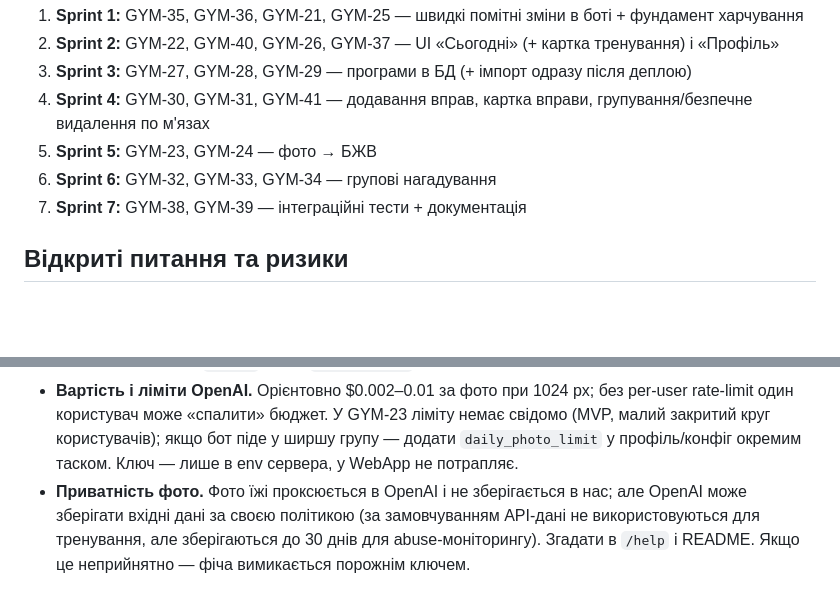
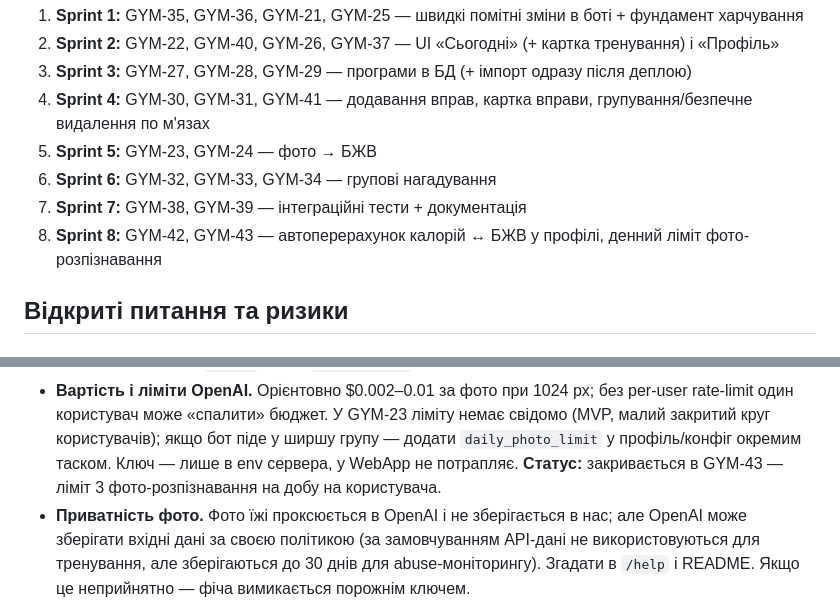
Before and after one commit to andriizaluzhnyi/gym_bot, a Markdown page: docs/WEBAPP_PHASE2_PLAN.md, 2 parts joined by grey strips. GitHub-like rendering; blank space fills up the shorter version.

```diff
--- a/docs/WEBAPP_PHASE2_PLAN.md
+++ b/docs/WEBAPP_PHASE2_PLAN.md
@@ -1772,6 +1825,8 @@ admin-рядки + `list(get_main_menu_keyboard().keyboard)`, щоб не дуб
 5. **Sprint 5:** GYM-23, GYM-24 — фото → БЖВ
 6. **Sprint 6:** GYM-32, GYM-33, GYM-34 — групові нагадування
 7. **Sprint 7:** GYM-38, GYM-39 — інтеграційні тести + документація
+8. **Sprint 8:** GYM-42, GYM-43 — автоперерахунок калорій ↔ БЖВ у профілі,
+   денний ліміт фото-розпізнавання
 
 ## Відкриті питання та ризики
 
@@ -1817,6 +1872,8 @@ admin-рядки + `list(get_main_menu_keyboard().keyboard)`, щоб не дуб
   У GYM-23 ліміту немає свідомо (MVP, малий закритий круг користувачів);
   якщо бот піде у ширшу групу — додати `daily_photo_limit` у профіль/конфіг
   окремим таском. Ключ — лише в env сервера, у WebApp не потрапляє.
+  **Статус:** закривається в GYM-43 — ліміт 3 фото-розпізнавання на добу
+  на користувача.
 - **Приватність фото.** Фото їжі проксюється в OpenAI і не зберігається в
   нас; але OpenAI може зберігати вхідні дані за своєю політикою
   (за замовчуванням API-дані не використовуються для тренування, але
```
Also changed, not shown: other parts of docs/WEBAPP_PHASE2_PLAN.md (+53 -0 lines).
